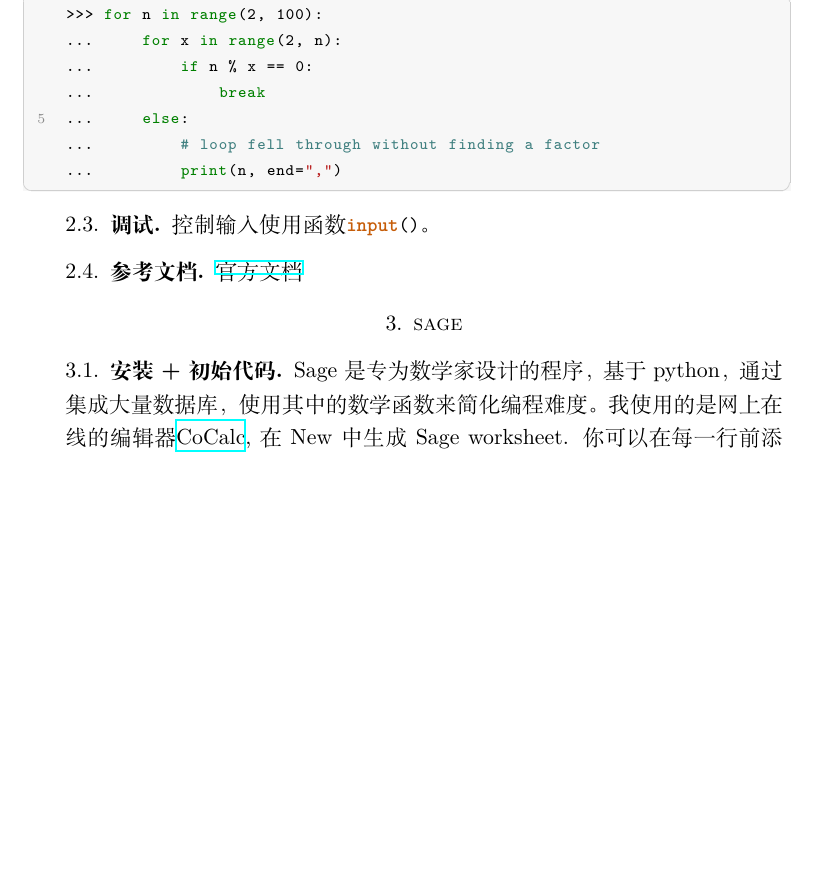
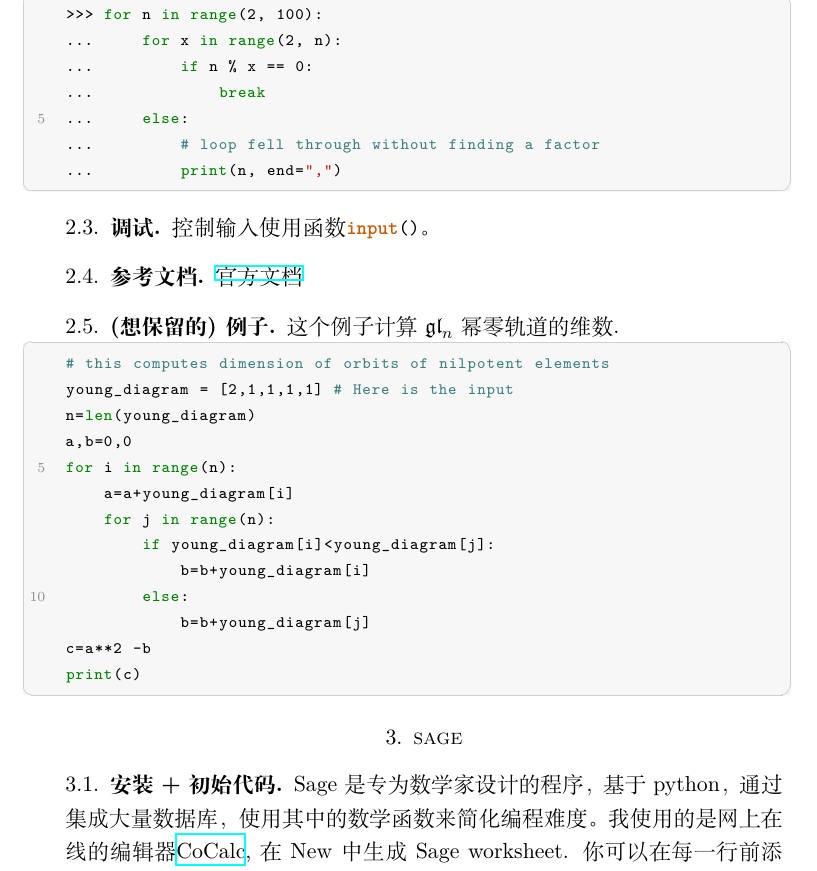
Before and after one commit to ramified/codelearning, a LaTeX paper (code.tex): part of page 3 of 4, cut so that both start at the same text, the shorter picture padded with empty space. Compiled offline with XeLaTeX.

Commit message:
add new code of python
Easy but redundant: would be better if input does not lie in code

```diff
--- a/code.tex
+++ b/code.tex
@@ -295,7 +295,24 @@ Python是一门高级的编程语言。他有许多的标准模块(standard modu
 \subsection{参考文档}
 \href{https://docs.python.org/zh-cn/3/tutorial/index.html}{官方文档}
 
+\subsection{(想保留的)例子}
 
+这个例子计算$\mathfrak{gl}_n$幂零轨道的维数.
+\begin{lstlisting}[language=iPython]
+# this computes dimension of orbits of nilpotent elements
+young_diagram = [2,1,1,1,1] # Here is the input
+n=len(young_diagram)
+a,b=0,0
+for i in range(n):
+    a=a+young_diagram[i]
+    for j in range(n):
+        if young_diagram[i]<young_diagram[j]:
+            b=b+young_diagram[i]
+        else:
+            b=b+young_diagram[j]
+c=a**2 -b
+print(c)
+\end{lstlisting}
 
 
 \section{sage}
```
Also changed, not shown: code.pdf, 4 other files.
